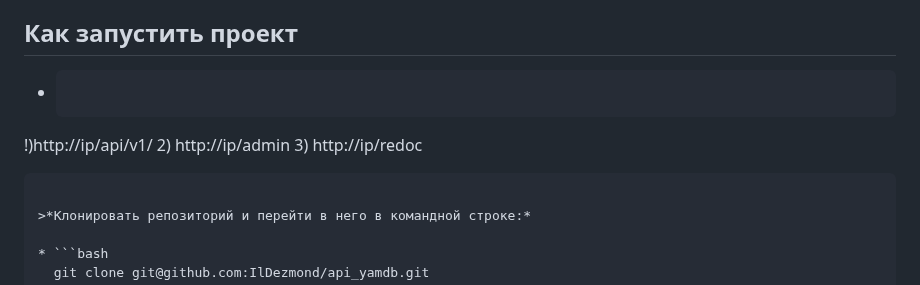
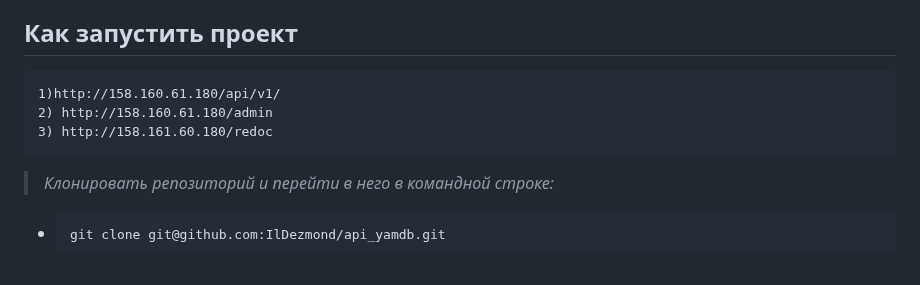
Before and after one commit to iamksan/yamdb_final, a Markdown page: README.md, the part around the change. Drawn GitHub-style.

````diff
--- a/README.md
+++ b/README.md
@@ -6,11 +6,12 @@
 ## Описание
 Проект YaMDb собирает отзывы пользователей на различные произведения.
 ## Как запустить проект
-* ```
-!)http://ip/api/v1/
-2) http://ip/admin
-3) http://ip/redoc
+```URL
+1)http://158.160.61.180/api/v1/
+2) http://158.160.61.180/admin
+3) http://158.161.60.180/redoc
 ```
+
 
 >*Клонировать репозиторий и перейти в него в командной строке:*
 
````
